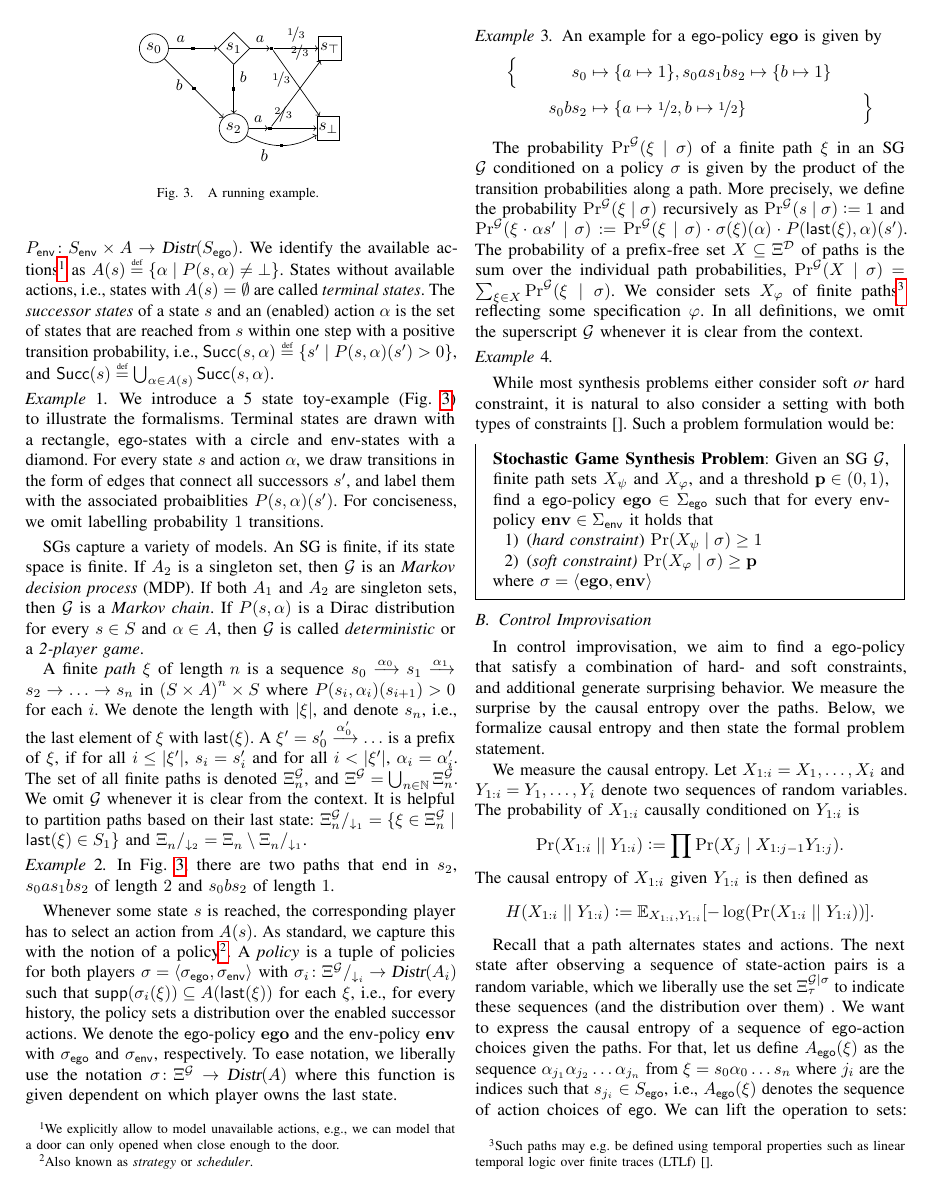
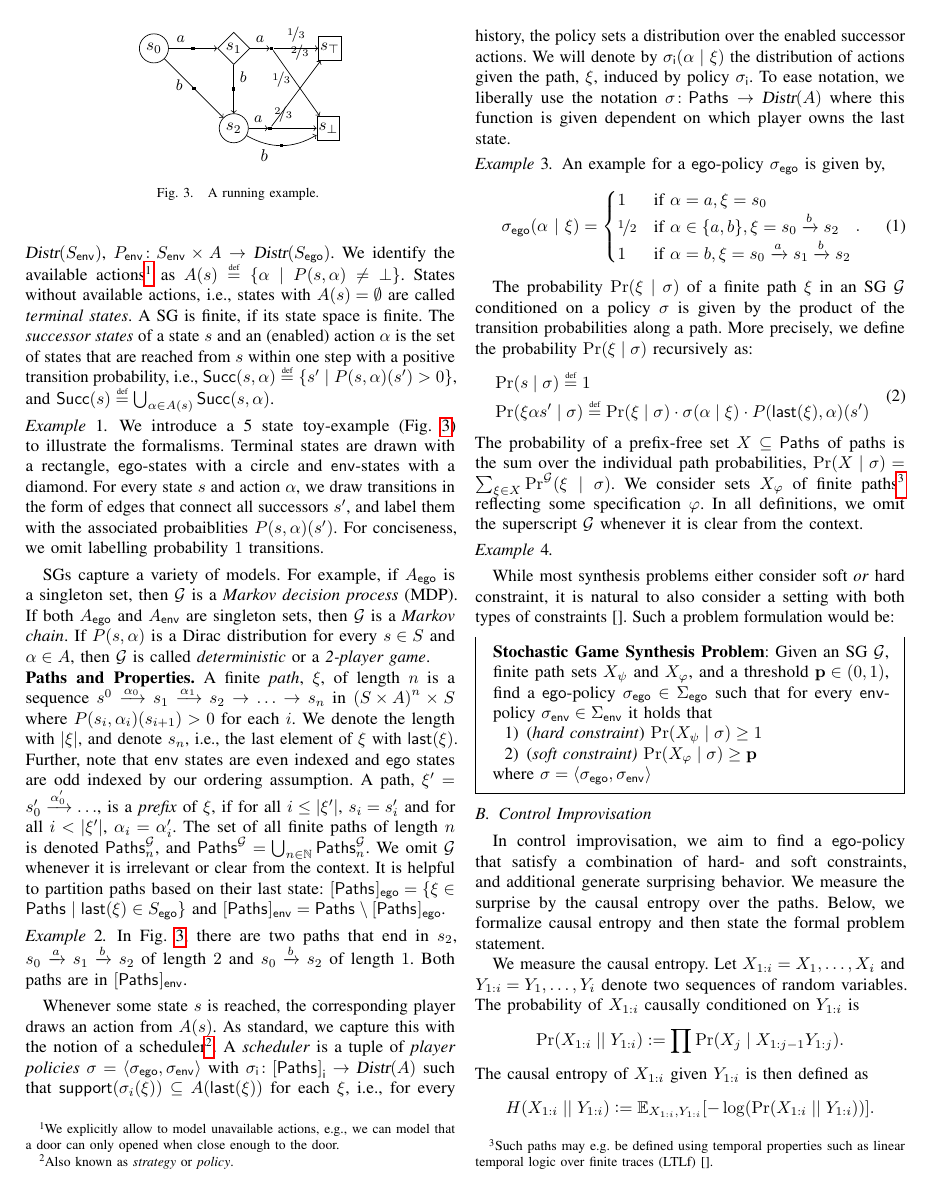
Before and after one commit to mvcisback/RSS21, a LaTeX paper (main.tex, which reads problem.tex): page 3 of 8. Compiled offline with pdfLaTeX.

Commit message:
Continue SG pass

```diff
--- a/main.tex
+++ b/main.tex
@@ -70,13 +70,14 @@
 \newcommand{\rndp}{h}
 \newcommand{\randomness}{\mathbf{h}}
 \newcommand{\last}[1]{\mathsf{last}({#1})}
-\newcommand{\pOneSched}{\mathbf{ego}}
+\newcommand{\pOneSched}{{\sigma_\pOne}}
 \newcommand{\POneScheds}{\Sigma_\pOne}
 \newcommand{\PTwoScheds}{\Sigma_\pTwo}
-\newcommand{\pTwoSched}{\mathbf{env}}
+\newcommand{\pTwoSched}{{\sigma_\pTwo}}
 \newcommand{\rat}{\lambda}
 \newcommand{\pOne}{\mathsf{ego}}
 \newcommand{\pTwo}{\mathsf{env}}
+\newcommand{\player}{\mathsf{i}}
 \newcommand{\horizon}{\tau}
 \newcommand{\solutions}{\mathbb{S}}
 \newcommand{\EnAct}{\Act}
--- a/problem.tex
+++ b/problem.tex
@@ -13,11 +8,0 @@ transition functions: $P_\pOne\colon S_\pOne \times \Act \rightarrow
-\Distr(S_\pTwo)$, $P_\pTwo\colon S_\pTwo \times \Act \rightarrow
-\Distr(S_\pOne)$. We identify the available actions\footnote{We explicitly
-allow to model unavailable actions, e.g., we can model that a door can
-only opened when close enough to the door.} as $\EnAct(s) \eqdef \{ \act
-\mid P(s,\act) \neq \bot \}$. States without available actions, i.e.,
-states with $\EnAct(s) = \emptyset$ are called \emph{terminal
-states}. The \emph{successor states} of a state $s$ and an (enabled)
-action $\act$ is the set of states that are reached from $s$ within
-one step with a positive transition probability, i.e., $\Succ(s,\act)
-\eqdef \{ s' \mid P(s,\act)(s')>0 \}$, and $\Succ(s) \eqdef\bigcup_{\act \in
-\EnAct(s)} \Succ(s,\act)$.
@@ -24,3 +12,16 @@ one step with a positive transition probability, i.e., $\Succ(s,\act)
+$P_\pOne\colon S_\pOne \times \Act \rightarrow \Distr(S_\pTwo)$,
+$P_\pTwo\colon S_\pTwo \times \Act \rightarrow \Distr(S_\pOne)$. We
+identify the available actions\footnote{We explicitly allow to model
+unavailable actions, e.g., we can model that a door can only opened
+when close enough to the door.} as $\EnAct(s) \eqdef \{ \act \mid
+P(s,\act) \neq \bot \}$. States without available actions, i.e.,
+states with $\EnAct(s) = \emptyset$ are called \emph{terminal states}.
+A SG is finite, if its state space is finite.  The \emph{successor
+states} of a state $s$ and an (enabled) action $\act$ is the set of
+states that are reached from $s$ within one step with a positive
+transition probability, i.e., $\Succ(s,\act) \eqdef \{ s' \mid
+P(s,\act)(s')>0 \}$, and $\Succ(s) \eqdef\bigcup_{\act \in \EnAct(s)}
+\Succ(s,\act)$.
 
 
 \begin{figure}
@@ -67,45 +68,73 @@ one step with a positive transition probability, i.e., $\Succ(s,\act)
   labelling probability $1$ transitions.
 \end{example}
 
-SGs capture a variety of models.  An SG is finite, if its state space
-is finite.  If $\Act_2$ is a singleton set, then $\sg$ is an
-\emph{Markov decision process} (MDP).  If both $\Act_1$ and $\Act_2$
-are singleton sets, then $\sg$ is a \emph{Markov chain}. If
-$P(s,\act)$ is a Dirac distribution for every $s \in S$ and $\act \in
-\Act$, then $\sg$ is called \emph{deterministic} or a \emph{2-player
-game}.
+SGs capture a variety of models.  For example, if $\Act_\pOne$ is a
+singleton set, then $\sg$ is a \emph{Markov decision process} (MDP).
+If both $\Act_\pOne$ and $\Act_\pTwo$ are singleton sets, then $\sg$ is a
+\emph{Markov chain}. If $P(s,\act)$ is a Dirac distribution for every
+$s \in S$ and $\act \in \Act$, then $\sg$ is called
+\emph{deterministic} or a \emph{2-player game}.
 
-
-A finite \emph{path} $\path$ of length $n$ is a sequence $s_0 \xrightarrow{\act_0} s_1 \xrightarrow{\act_1} s_2 \rightarrow \hdots \rightarrow s_n$ in $\left( S \times \Act \right)^{n} \times S$ where $P(s_i,\act_i)(s_{i+1}) > 0$ for each $i$.
-We denote the length with $|\path|$, and denote $s_n$, i.e., the last element of $\path$ with $\last{\path}$. A $\path' = s'_0 \xrightarrow{\act'_0} \hdots$ is a prefix of $\path$, if for all $i \leq |\path'|$, $s_i = s'_i$ and for all $i < |\path'|$, $\act_i = \act'_i$.
-The set of all finite paths is denoted $\Paths[n]{\sg}$, and $\Paths{\sg} = \bigcup_{n \in \NN} \Paths[n]{\sg}$. We omit $\sg$ whenever it is clear from the context. It is helpful to partition paths based on their last state: $\POnePaths[n]{\sg} = \{ \path \in \Paths[n]{\sg} \mid \last{\path} \in S_1 \}$ and $\PTwoPaths[n]{} = \Paths[n]{} \setminus \POnePaths[n]{}$.
+\mypara{Paths and Properties}
+A finite \emph{path}, $\path$, of length $n$ is a sequence $s^0
+\xrightarrow{\act_0} s_1 \xrightarrow{\act_1} s_2 \rightarrow \hdots
+\rightarrow s_n$ in $\left( S \times \Act \right)^{n} \times S$ where
+$P(s_i,\act_i)(s_{i+1}) > 0$ for each $i$.  We denote the length with
+$|\path|$, and denote $s_n$, i.e., the last element of $\path$ with
+$\last{\path}$. Further, note that $\pTwo$ states are even
+indexed and $\pOne$ states are odd indexed by our ordering
+assumption.
+A path, $\path' = s'_0 \xrightarrow{\act'_0} \hdots$, is a
+\emph{prefix} of $\path$, if for all $i \leq |\path'|$, $s_i = s'_i$
+and for all $i < |\path'|$, $\act_i = \act'_i$.  The set of all finite
+paths of length $n$ is denoted $\Paths[n]{\sg}$, and $\Paths{\sg} =
+\bigcup_{n \in \NN} \Paths[n]{\sg}$. We omit $\sg$ whenever it is
+irrelevant or clear from the context.
+It is helpful to partition paths
+based on their last state: $\POnePaths[]{} = \{ \path \in
+ \Paths[]{} \mid \last{\path} \in S_\pOne \}$ and $\PTwoPaths[]{} =
+\Paths[]{} \setminus \POnePaths[]{}$.
 
 \begin{example}
-	In Fig.~\ref{fig:toysg}, there are two paths that end in $s_2$, $s_0as_1bs_2$ of length $2$ and $s_0bs_2$ of length $1$.
+  In Fig.~\ref{fig:toysg}, there are two paths that end in $s_2$, $s_0 \xrightarrow{a} s_1 \xrightarrow{b} s_2$ of length $2$ and $s_0 \xrightarrow{b} s_2$ of length $1$. Both paths are in $\PTwoPaths[]{}$.
 \end{example}
 %\paragraph{Policies.}
-Whenever some state $s$ is reached, the corresponding player has to select an action from $\EnAct(s)$. As standard, we capture this with the notion of a policy\footnote{Also known as \emph{strategy} or \emph{scheduler}.}.
-A \emph{policy} is a tuple of policies for both players $\sched = \langle \sched_\pOne, \sched_\pTwo \rangle$
-with $\sched_i \colon \PiPaths[]{\sg} \rightarrow \Distr(\Act_i)$ such that $\supp(\sched_i(\path)) \subseteq \EnAct(\last{\path})$ for each $\path$, i.e., for every history, the policy sets a distribution over the enabled successor actions.
+Whenever some state $s$ is reached, the corresponding player draws an action from $\EnAct(s)$. As standard, we capture this with the notion of a scheduler\footnote{Also known as \emph{strategy} or \emph{policy}.}.
+A \emph{scheduler} is a tuple of \emph{player policies} $\sched = \langle \sched_\pOne, \sched_\pTwo \rangle$
+with $\sched_{\player} \colon \PlayerPaths[]{} \rightarrow \Distr(\Act)$ such that $\supp(\sched_i(\path)) \subseteq \EnAct(\last{\path})$ for each $\path$, i.e., for every history, the policy sets a distribution over the enabled successor actions.
+We will denote by $\sched_{\player}(\act~|~\path)$ the distribution of actions given the path, $\path$, induced by policy $\sched_{\player}$.
 %We refer to $\sched_i$, $i \in \{ 1, 2 \}$ as a \emph{Player-i policy}.
-We denote the $\pOne$-policy $\pOneSched$ and the $\pTwo$-policy $\pTwoSched$ with $\sched_\pOne$ and $\sched_\pTwo$, respectively.
-To ease notation, we liberally use the notation $\sched \colon \Paths{\sg} \rightarrow \Distr(\Act)$ where this function is given dependent on which player owns the last state.
+%We denote the $\pOne$-policy $\pOneSched$ and the $\pTwo$-policy $\pTwoSched$ with $\sched_\pOne$ and $\sched_\pTwo$, respectively.
+To ease notation, we liberally use the notation $\sched \colon \Paths{} \rightarrow \Distr(\Act)$ where this function is given dependent on which player owns the last state.
 
 %
 %Applying a policy $\sched$ to an SG $\sg$ yields an \emph{induced Markov chain} $\induced{\sg}{\sched} = \langle S', \iota', P' \rangle$ with state space $S' = \Paths{\sg}$, initial state $\iota' = \iota$, and transition function $P'(\path,\path')$ defined by $P'(\path)(\path \cdot \act s') = \sched(\path)(\act) \cdot P(\last{\path},\act)(s')$ and $P'(\path,\path') = 0$ otherwise. For any upper bound on the length of the paths, the induced MC is finite.
 
 
 \begin{example}
-	An example for a $\pOne$-policy $\pOneSched$ is given by \begin{align*}
-	 \Big\{ & &  s_0 & \mapsto \{ a \mapsto 1 \},  s_0as_1bs_2  \mapsto \{ b \mapsto 1 \} & \\
- & & s_0bs_2 & \mapsto \{  a \mapsto \nicefrac{1}{2}, b \mapsto \nicefrac{1}{2} \} & \Big\}
- \end{align*}\end{example}
+  An example for a $\pOne$-policy $\pOneSched$ is given
+  by,
+  \begin{equation}
+    \pOneSched(\alpha~|~\xi) =
+    \begin{cases}
+      1 & \text{if } \alpha = a, \xi = s_0\\
+      \nicefrac{1}{2}{ & \text{if } \alpha \in \{a, b\},\xi = s_0\xrightarrow{b}s_2\\
+      1 & \text{if } \alpha = b, \xi = s_0\xrightarrow{a}s_1\xrightarrow{b}s_2\\
+    \end{cases}.
+  \end{equation}
+\end{example}
 
 
 %\paragraph{Properties.}
-The probability $\Pr^\sg(\path \mid \sched)$ of a finite path $\path$ in an SG $\sg$ conditioned on a policy $\sched$ is given by the product of the transition probabilities along a path.
-More precisely, we define the probability $\Pr^\sg(\path \mid \sched)$ recursively as $\Pr^\sg(s \mid \sched) \colonequals 1$ and $\Pr^\sg(\path \cdot \act s'\mid \sched) \colonequals \Pr^\sg(\path \mid \sched) \cdot \sched(\path)(\act) \cdot P(\last{\path},\act)(s')$.
-The probability of a prefix-free set $X \subseteq \Paths{\mc}$  of paths is the sum over the individual path probabilities, $\Pr^\sg(X \mid \sched) = \sum_{\path \in X} \Pr^\sg(\path \mid \sched )$.
+The probability $\Pr(\path \mid \sched)$ of a finite path $\path$ in an SG $\sg$ conditioned on a policy $\sched$ is given by the product of the transition probabilities along a path.
+More precisely, we define the probability $\Pr(\path \mid \sched)$ recursively as:
+\begin{equation}
+  \begin{split}
+    &\Pr(s \mid \sched) \eqdef 1\\
+    &\Pr(\path \act  s'\mid \sched) \eqdef \Pr(\path\mid\sched)\cdot \sched(\act\mid\path) \cdot P(\last{\path},\act)(s')
+  \end{split}
+\end{equation}
+The probability of a prefix-free set $X \subseteq \Paths{}$  of paths is the sum over the individual path probabilities, $\Pr(X \mid \sched) = \sum_{\path \in X} \Pr^\sg(\path \mid \sched )$.
 We consider sets $X_\varphi$ of finite paths\footnote{Such paths may e.g. be defined using temporal properties such as linear temporal logic over finite traces (LTLf)~\cite{}.} reflecting some specification $\varphi$.
 In all definitions, we omit the superscript $\sg$ whenever it is clear from the context.
 
```
Also changed, not shown: main.tex (12 more changed lines), problem.tex (12 more changed lines).
